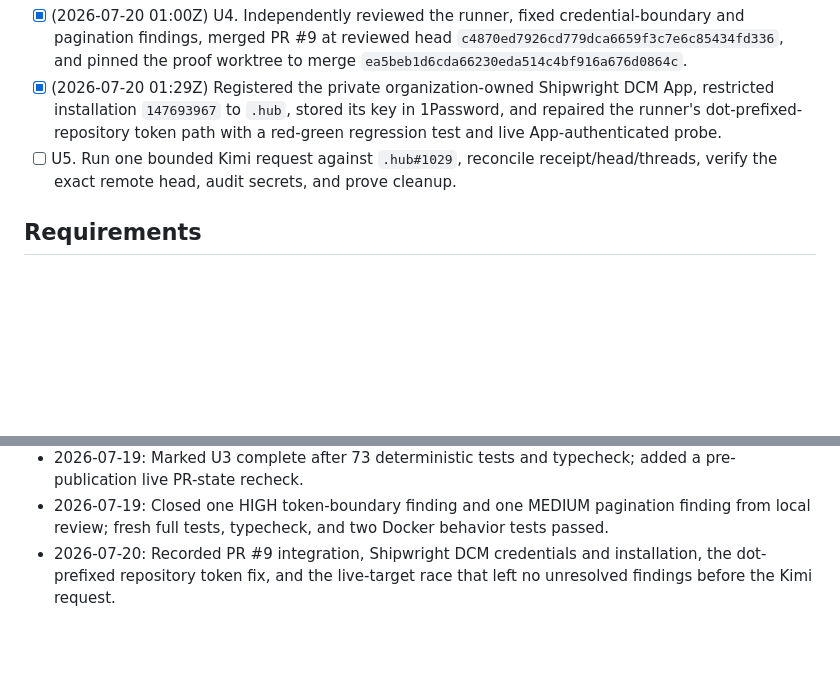
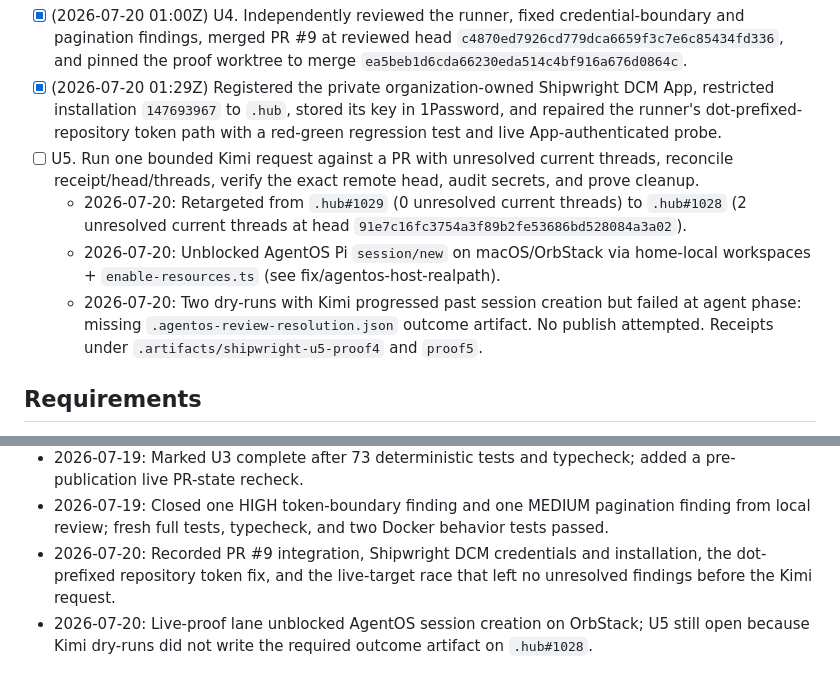
Before and after one commit to dallascrilley/shipwright, a Markdown page: docs/plans/2026-07-19-feat-agentos-pr-review-feedback-plan.md, 2 parts joined by grey strips. Drawn GitHub-style; blank space fills up the shorter version.

Commit message:
docs: record U5 live-proof blockers and OrbStack session fix

```diff
--- a/docs/plans/2026-07-19-feat-agentos-pr-review-feedback-plan.md
+++ b/docs/plans/2026-07-19-feat-agentos-pr-review-feedback-plan.md
@@ -23,7 +23,10 @@ The existing programming agent proves issue-to-new-PR publication. It cannot upd
 - [x] (2026-07-20 00:56Z) U3. Added the host-owned review pipeline, atomic receipt, CLI, docs, exact-head recheck, idempotent reply/resolve loop, and no-code outcomes; all 73 deterministic tests and typecheck passed.
 - [x] (2026-07-20 01:00Z) U4. Independently reviewed the runner, fixed credential-boundary and pagination findings, merged PR #9 at reviewed head `c4870ed7926cd779dca6659f3c7e6c85434fd336`, and pinned the proof worktree to merge `ea5beb1d6cda66230eda514c4bf916a676d0864c`.
 - [x] (2026-07-20 01:29Z) Registered the private organization-owned Shipwright DCM App, restricted installation `147693967` to `.hub`, stored its key in 1Password, and repaired the runner's dot-prefixed-repository token path with a red-green regression test and live App-authenticated probe.
-- [ ] U5. Run one bounded Kimi request against `.hub#1029`, reconcile receipt/head/threads, verify the exact remote head, audit secrets, and prove cleanup.
+- [ ] U5. Run one bounded Kimi request against a PR with unresolved current threads, reconcile receipt/head/threads, verify the exact remote head, audit secrets, and prove cleanup.
+  - 2026-07-20: Retargeted from `.hub#1029` (0 unresolved current threads) to `.hub#1028` (2 unresolved current threads at head `91e7c16fc3754a3f89b2fe53686bd528084a3a02`).
+  - 2026-07-20: Unblocked AgentOS Pi `session/new` on macOS/OrbStack via home-local workspaces + `enable-resources.ts` (see fix/agentos-host-realpath).
+  - 2026-07-20: Two dry-runs with Kimi progressed past session creation but failed at agent phase: missing `.agentos-review-resolution.json` outcome artifact. No publish attempted. Receipts under `.artifacts/shipwright-u5-proof4` and `proof5`.
 
 ## Requirements
 
@@ -150,3 +153,4 @@ Implementation and integration are complete, including the live GitHub App autho
 - 2026-07-19: Marked U3 complete after 73 deterministic tests and typecheck; added a pre-publication live PR-state recheck.
 - 2026-07-19: Closed one HIGH token-boundary finding and one MEDIUM pagination finding from local review; fresh full tests, typecheck, and two Docker behavior tests passed.
 - 2026-07-20: Recorded PR #9 integration, Shipwright DCM credentials and installation, the dot-prefixed repository token fix, and the live-target race that left no unresolved findings before the Kimi request.
+- 2026-07-20: Live-proof lane unblocked AgentOS session creation on OrbStack; U5 still open because Kimi dry-runs did not write the required outcome artifact on `.hub#1028`.
```
